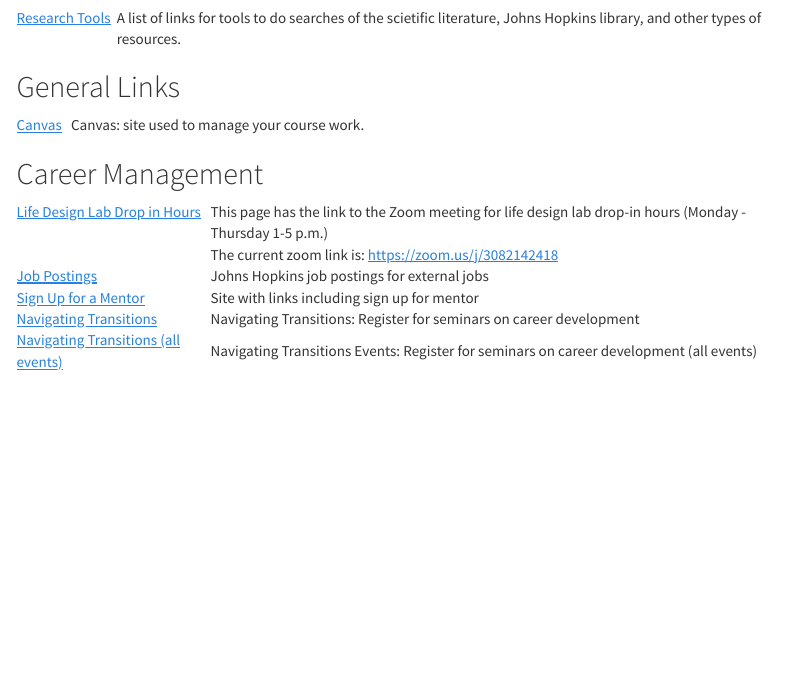
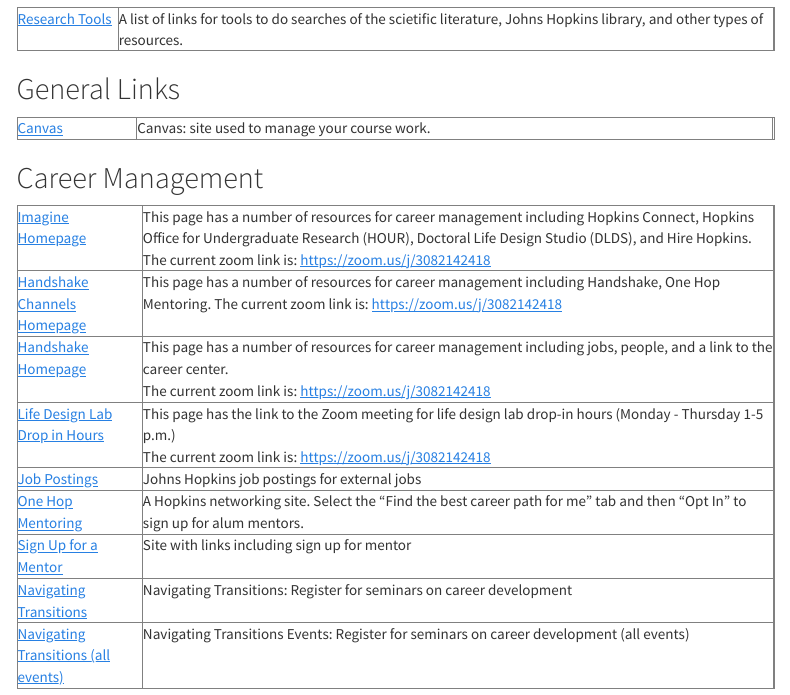
Before and after one commit to greshje/johns-hopkins-notes, an R Markdown document (rmd/site/index.Rmd): the page in a window 1100 px wide, from 420 px down. Rendered offline with R 4.5, knitr and Pandoc, with nearby package versions; a font, style sheet, LaTeX package, included part or bibliography that could not be used is replaced or left out; menus at the side of the page are left out.

Commit message:
adding links

```diff
--- a/rmd/site/index.Rmd
+++ b/rmd/site/index.Rmd
@@ -53,4 +53,3 @@
 <!-- CAREER MANAGEMENT -->
 
 <h2>Career Management</h2>
-<table>
@@ -58,8 +61,40 @@
+    </td>
+    <td valign="top">
+      This page has a number of resources for career management including Hopkins Connect, Hopkins Office for Undergraduate Research (HOUR), Doctoral Life Design Studio (DLDS), and Hire Hopkins. The current zoom link is: <a href="https://zoom.us/j/3082142418">https://zoom.us/j/3082142418</a>
+    </td>
+    <td valign="top">
+    </td>
+  </tr>
+  <!-- handshake channels homepage -->
+  <tr>
+    <td valign="top">
+      <a href="https://imagine.jhu.edu/channels/explore-opportunities-ldl/">Handshake Channels Homepage</a>&nbsp;&nbsp;&nbsp;
+    </td>
+    <td valign="top">
+      This page has a number of resources for career management including Handshake, One Hop Mentoring. The current zoom link is: <a href="https://zoom.us/j/3082142418">https://zoom.us/j/3082142418</a>
+    </td>
+    <td valign="top">
+    </td>
+  </tr>
+  <!-- handshake homepage -->
+  <tr>
+    <td valign="top">
+      <a href="https://jhu.joinhandshake.com/explore">Handshake Homepage</a>&nbsp;&nbsp;&nbsp;
+    </td>
+    <td valign="top">
+      This page has a number of resources for career management including jobs, people, and a link to the career center.
+      <br/>
+      The current zoom link is: <a href="https://zoom.us/j/3082142418">https://zoom.us/j/3082142418</a>
+    </td>
+    <td valign="top">
+    </td>
+  </tr>
+  <!-- link to zoom meeting -->
   <tr>
     <td valign="top">
       <a href="https://imagine.jhu.edu/channels/life-design-lab/">Life Design Lab Drop in Hours</a>&nbsp;&nbsp;&nbsp;
     </td>
-    <td>
+    <td valign="top">
       This page has the link to the Zoom meeting for life design lab drop-in hours (Monday - Thursday 1-5 p.m.)
       <br/>
       The current zoom link is: <a href="https://zoom.us/j/3082142418">https://zoom.us/j/3082142418</a>
@@ -72,8 +107,19 @@
     <td valign="top">
       <a href="https://jhu.joinhandshake.com/stu/postings">Job Postings</a>&nbsp;&nbsp;&nbsp;
     </td>
-    <td>
+    <td valign="top">
       Johns Hopkins job postings for external jobs
+    </td>
+    <td valign="top">
+    </td>
+  </tr>
+  <!-- one hop -->
+  <tr>
+    <td valign="top">
+      <a href="https://onehop.jhu.edu/hub/main/home-v3">One Hop Mentoring</a>&nbsp;&nbsp;&nbsp;
+    </td>
+    <td valign="top">
+      A Hopkins networking site. Select the "Find the best career path for me" tab and then "Opt In" to sign up for alum mentors.
     </td>
     <td valign="top">
     </td>
```
Also changed, not shown: rmd/site/index.Rmd (20 more changed lines), 1 other file.
